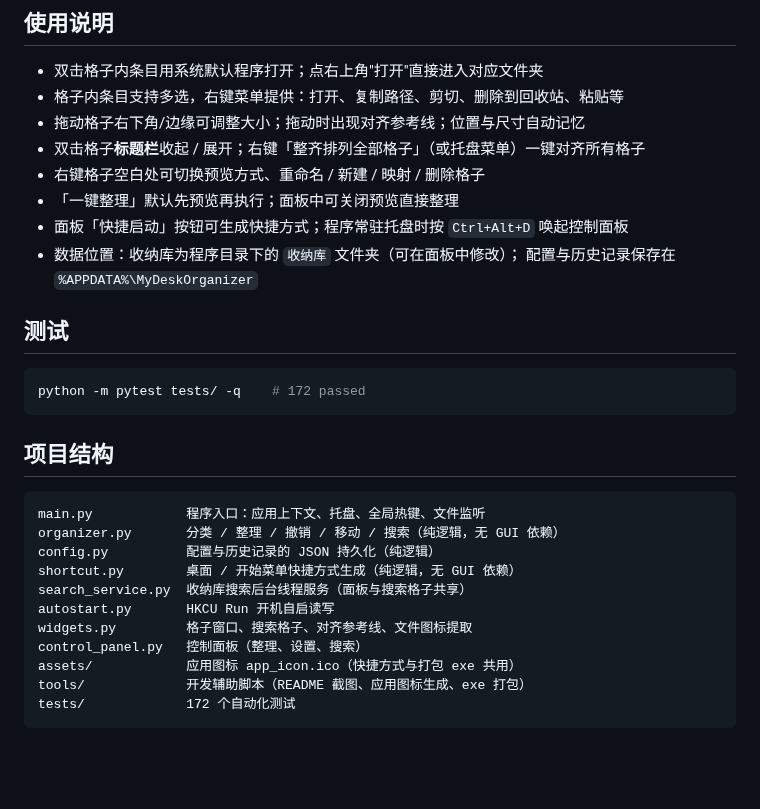
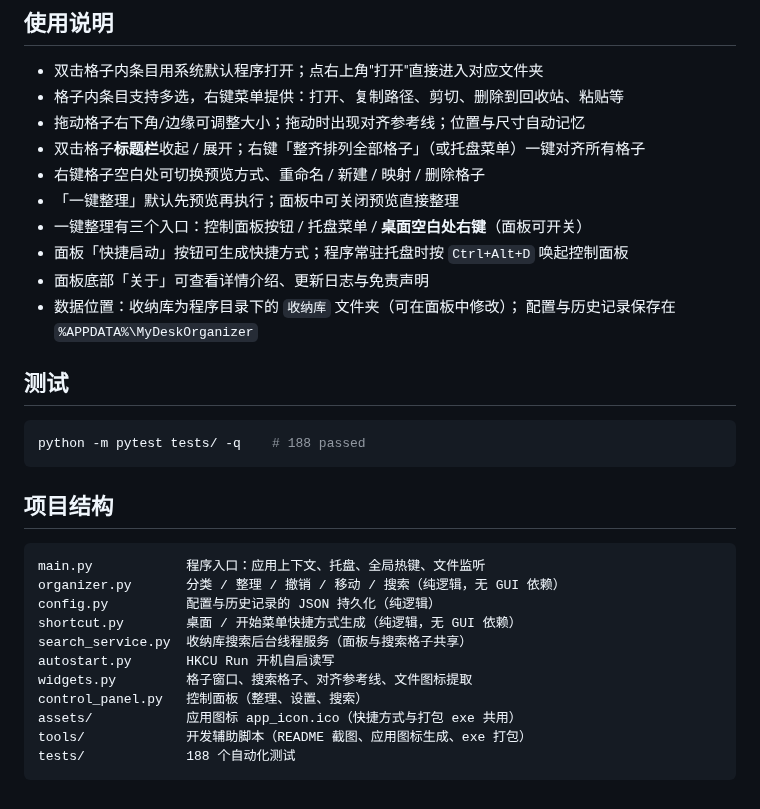
Before and after one commit to jokerXYH/desktop-organizer, a Markdown page: README.md, the part around one of its changes. Drawn GitHub-style; blank space fills up the shorter version.

````diff
--- a/README.md
+++ b/README.md
@@ -68,14 +70,16 @@ python tools/build_exe.py --console  # 保留控制台，便于排查启动问
 - 双击格子**标题栏**收起 / 展开；右键「整齐排列全部格子」（或托盘菜单）一键对齐所有格子
 - 右键格子空白处可切换预览方式、重命名 / 新建 / 映射 / 删除格子
 - 「一键整理」默认先预览再执行；面板中可关闭预览直接整理
+- 一键整理有三个入口：控制面板按钮 / 托盘菜单 / **桌面空白处右键**（面板可开关）
 - 面板「快捷启动」按钮可生成快捷方式；程序常驻托盘时按 `Ctrl+Alt+D` 唤起控制面板
+- 面板底部「关于」可查看详情介绍、更新日志与免责声明
 - 数据位置：收纳库为程序目录下的 `收纳库` 文件夹（可在面板中修改）；
   配置与历史记录保存在 `%APPDATA%\MyDeskOrganizer`
 
 ## 测试
 
 ```bash
-python -m pytest tests/ -q    # 172 passed
+python -m pytest tests/ -q    # 188 passed
 ```
 
 ## 项目结构
@@ -91,5 +95,5 @@ widgets.py         格子窗口、搜索格子、对齐参考线、文件图标
 control_panel.py   控制面板（整理、设置、搜索）
 assets/            应用图标 app_icon.ico（快捷方式与打包 exe 共用）
 tools/             开发辅助脚本（README 截图、应用图标生成、exe 打包）
-tests/             172 个自动化测试
+tests/             188 个自动化测试
 ```
````
Also changed, not shown: other parts of README.md (+3 -1 lines), CHANGELOG.md (+36 -0 lines), PROJECT.md (+41 -1 lines), docs/images/hero.png, docs/images/menu.png, 11 other files.
